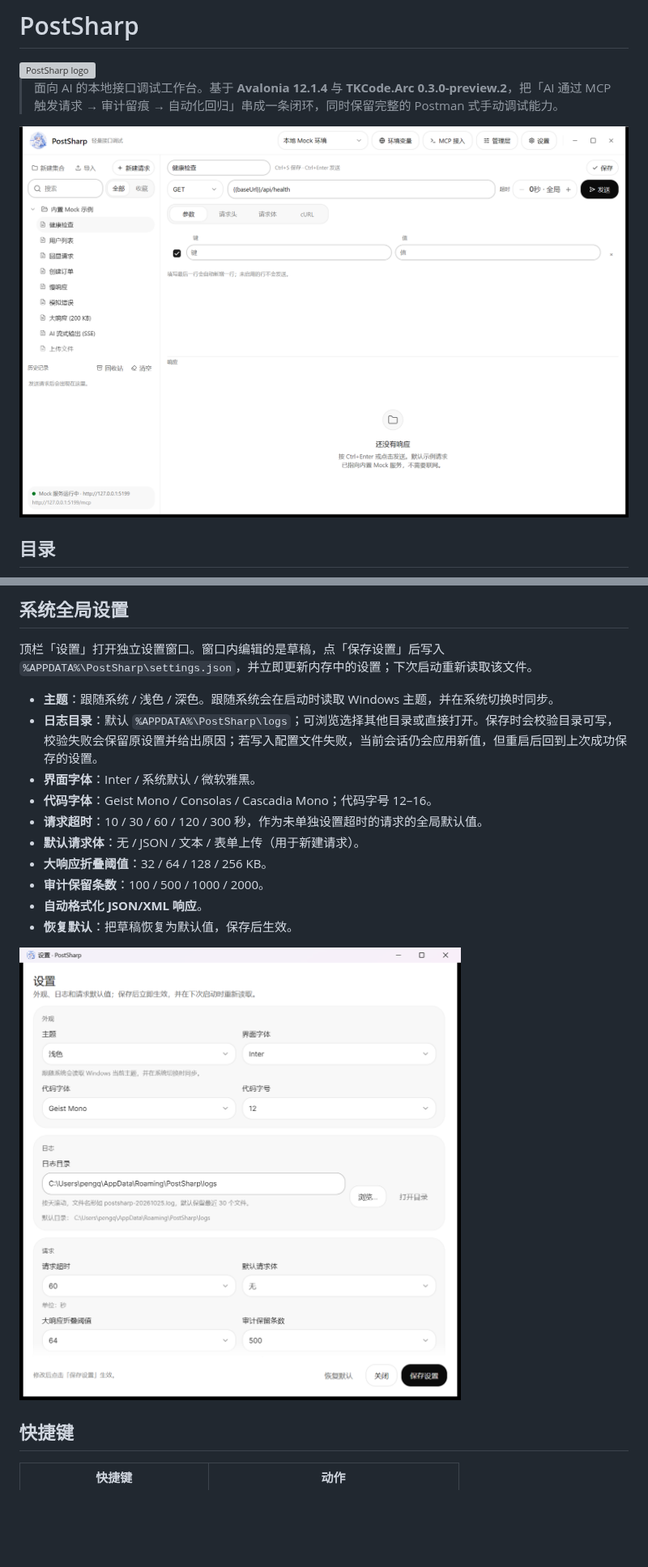
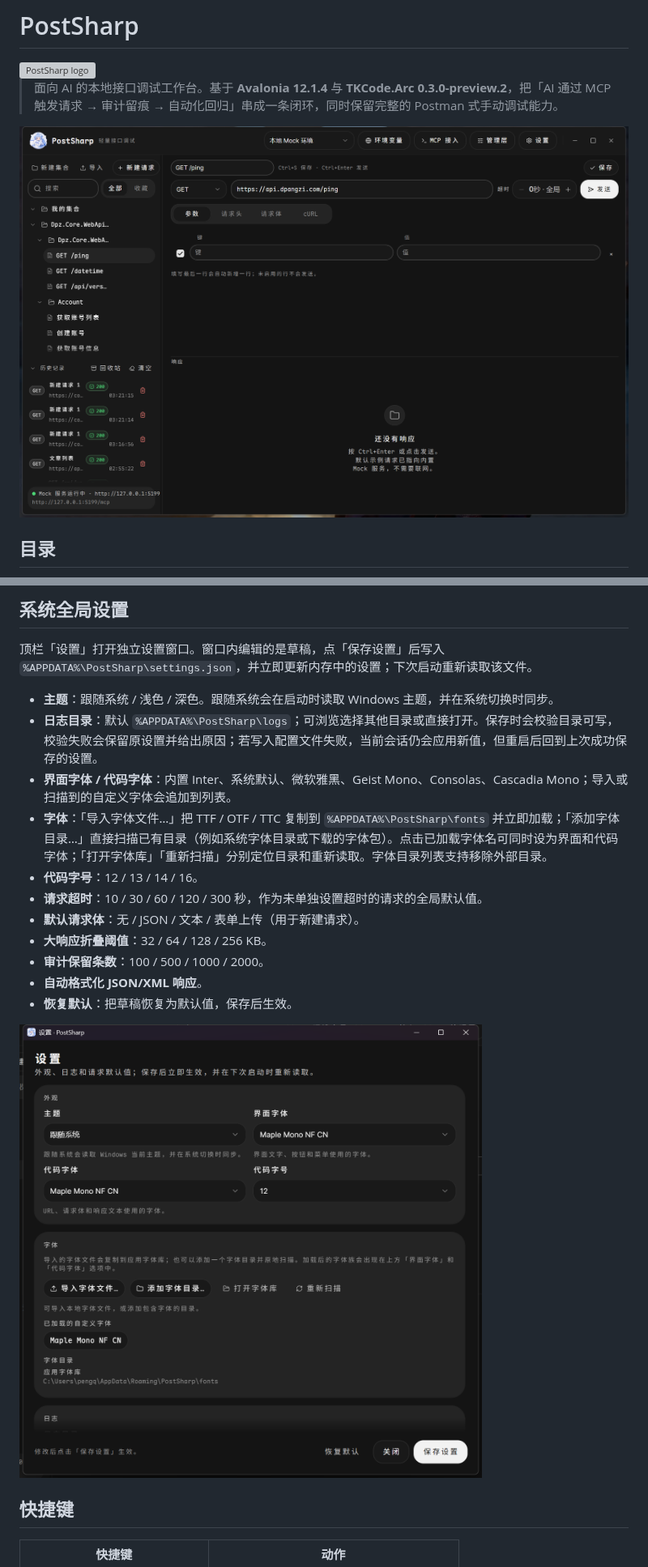
Before and after one commit to mrsealhh/postsharp, a Markdown page: README.md, 2 parts joined by grey strips. Shown at 81% size. Drawn GitHub-style; pictures changed too: docs/screenshot.png, docs/settings.png; blank space fills up the shorter version; grey boxes are pictures that could not be loaded.

```diff
--- a/README.md
+++ b/README.md
@@ -333,8 +335,9 @@ http://127.0.0.1:5199/mcp
 
 - **主题**：跟随系统 / 浅色 / 深色。跟随系统会在启动时读取 Windows 主题，并在系统切换时同步。
 - **日志目录**：默认 `%APPDATA%\PostSharp\logs`；可浏览选择其他目录或直接打开。保存时会校验目录可写，校验失败会保留原设置并给出原因；若写入配置文件失败，当前会话仍会应用新值，但重启后回到上次成功保存的设置。
-- **界面字体**：Inter / 系统默认 / 微软雅黑。
-- **代码字体**：Geist Mono / Consolas / Cascadia Mono；代码字号 12–16。
+- **界面字体 / 代码字体**：内置 Inter、系统默认、微软雅黑、Geist Mono、Consolas、Cascadia Mono；导入或扫描到的自定义字体会追加到列表。
+- **字体**：「导入字体文件…」把 TTF / OTF / TTC 复制到 `%APPDATA%\PostSharp\fonts` 并立即加载；「添加字体目录…」直接扫描已有目录（例如系统字体目录或下载的字体包）。点击已加载字体名可同时设为界面和代码字体；「打开字体库」「重新扫描」分别定位目录和重新读取。字体目录列表支持移除外部目录。
+- **代码字号**：12 / 13 / 14 / 16。
 - **请求超时**：10 / 30 / 60 / 120 / 300 秒，作为未单独设置超时的请求的全局默认值。
 - **默认请求体**：无 / JSON / 文本 / 表单上传（用于新建请求）。
 - **大响应折叠阈值**：32 / 64 / 128 / 256 KB。
```
Also changed, not shown: other parts of README.md (+14 -3 lines), 9 other files.
